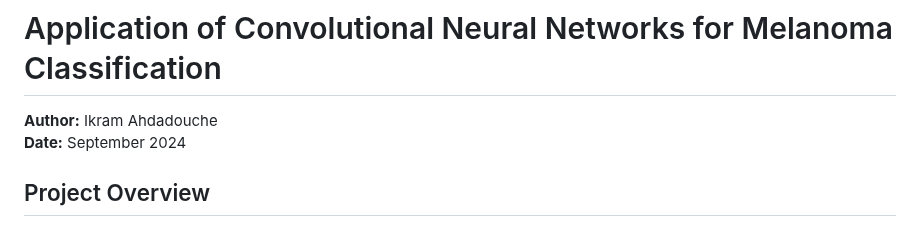
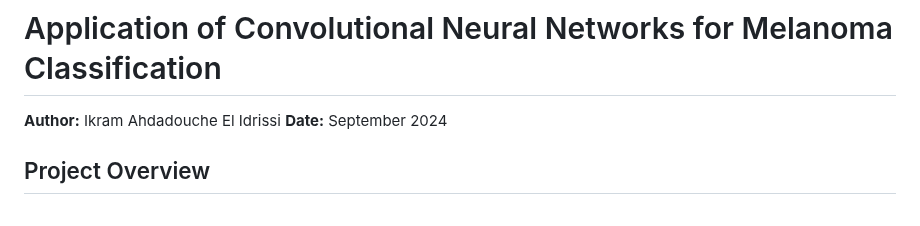
Before and after one commit to techikram/derm-ai, a Markdown page: README.md, the part around the change. GitHub-like rendering.

```diff
--- a/README.md
+++ b/README.md
@@ -1,7 +1,7 @@
 
 # Application of Convolutional Neural Networks for Melanoma Classification
 
-**Author:** Ikram Ahdadouche
+**Author:** Ikram Ahdadouche El Idrissi
 **Date:** September 2024
 
 ## Project Overview
```
